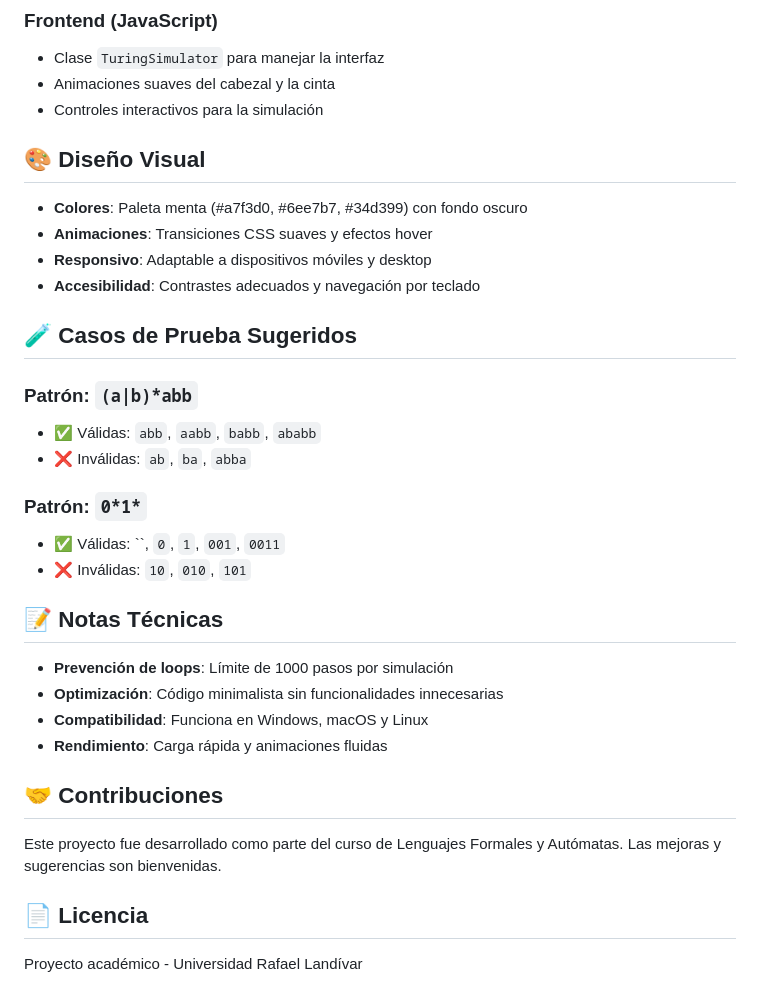
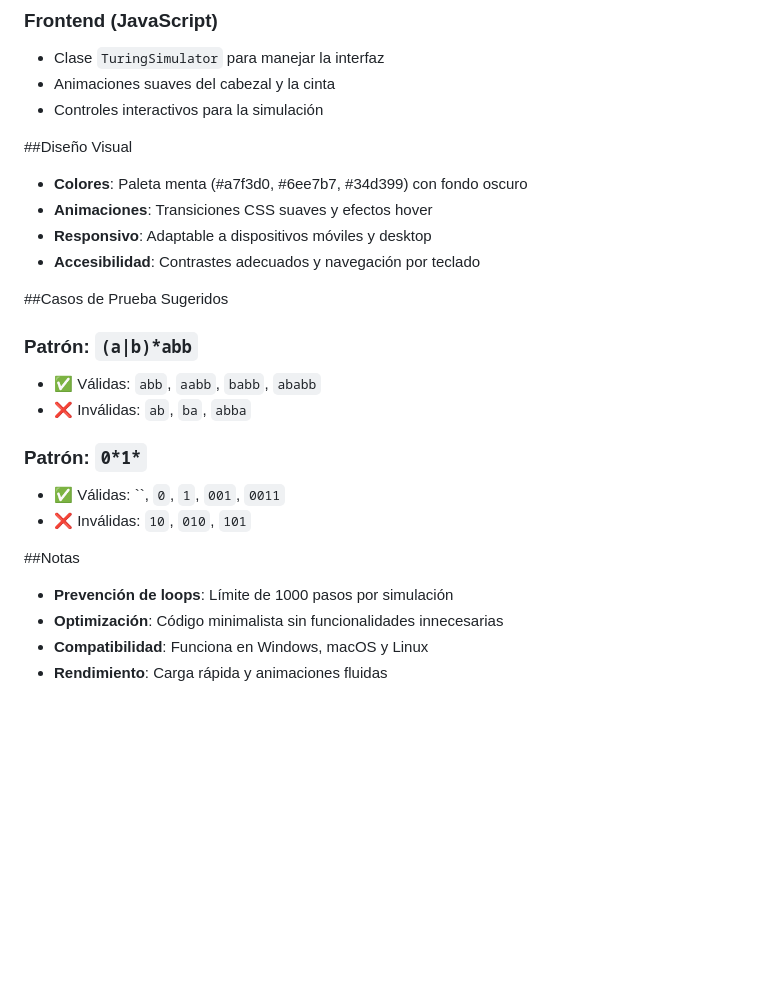
Before and after one commit to gjavila1/Proyecto-3, a Markdown page: README.md, the part around one of its changes. Drawn GitHub-style; blank space fills up the shorter version.

```diff
--- a/README.md
+++ b/README.md
@@ -95,14 +95,14 @@ Proyecto-3.1/
 - Animaciones suaves del cabezal y la cinta
 - Controles interactivos para la simulación
 
-## 🎨 Diseño Visual
+##Diseño Visual
 
 - **Colores**: Paleta menta (#a7f3d0, #6ee7b7, #34d399) con fondo oscuro
 - **Animaciones**: Transiciones CSS suaves y efectos hover
 - **Responsivo**: Adaptable a dispositivos móviles y desktop
 - **Accesibilidad**: Contrastes adecuados y navegación por teclado
 
-## 🧪 Casos de Prueba Sugeridos
+##Casos de Prueba Sugeridos
 
 ### Patrón: `(a|b)*abb`
 - ✅ Válidas: `abb`, `aabb`, `babb`, `ababb`
@@ -112,17 +112,9 @@ Proyecto-3.1/
 - ✅ Válidas: ``, `0`, `1`, `001`, `0011`
 - ❌ Inválidas: `10`, `010`, `101`
 
-## 📝 Notas Técnicas
+##Notas
 
 - **Prevención de loops**: Límite de 1000 pasos por simulación
 - **Optimización**: Código minimalista sin funcionalidades innecesarias
 - **Compatibilidad**: Funciona en Windows, macOS y Linux
 - **Rendimiento**: Carga rápida y animaciones fluidas
-
-## 🤝 Contribuciones
-
-Este proyecto fue desarrollado como parte del curso de Lenguajes Formales y Autómatas. Las mejoras y sugerencias son bienvenidas.
-
-## 📄 Licencia
-
-Proyecto académico - Universidad Rafael Landívar
```
Also changed, not shown: other parts of README.md (+7 -7 lines).
